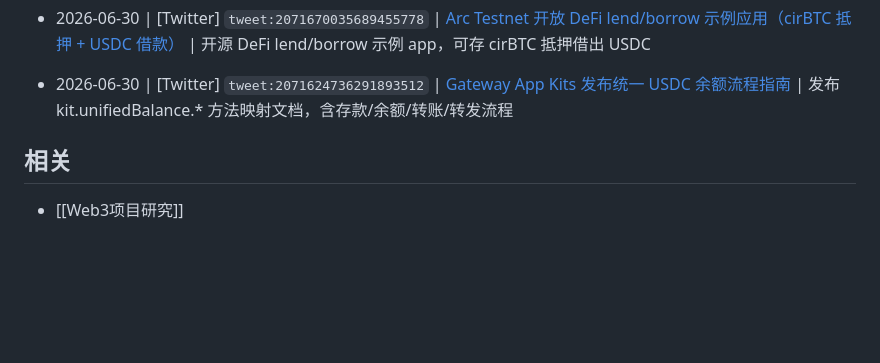
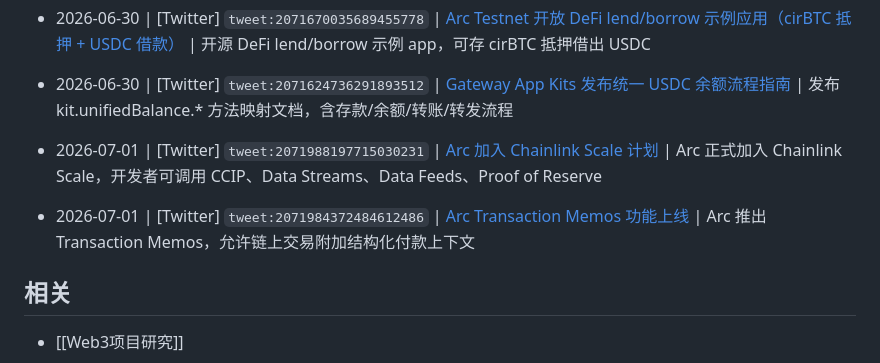
Before and after one commit to JulyWA/web3-project-tracker, a Markdown page: watchlist/Arc.md, the part around the change. GitHub-like rendering; blank space fills up the shorter version.

Commit message:
docs: update public project tracker 2026-07-01 07:52:17 CST

```diff
--- a/watchlist/Arc.md
+++ b/watchlist/Arc.md
@@ -267,6 +267,11 @@ updated: 2026-05-11
 <!-- watchlist-slug: tweet:2071624736291893512 -->
 - 2026-06-30 | [Twitter] `tweet:2071624736291893512` | [Gateway App Kits 发布统一 USDC 余额流程指南](https://x.com/arc/status/2071624736291893512) | 发布 kit.unifiedBalance.* 方法映射文档，含存款/余额/转账/转发流程
 
+<!-- watchlist-slug: tweet:2071988197715030231 -->
+- 2026-07-01 | [Twitter] `tweet:2071988197715030231` | [Arc 加入 Chainlink Scale 计划](https://x.com/arc/status/2071988197715030231) | Arc 正式加入 Chainlink Scale，开发者可调用 CCIP、Data Streams、Data Feeds、Proof of Reserve
+<!-- watchlist-slug: tweet:2071984372484612486 -->
+- 2026-07-01 | [Twitter] `tweet:2071984372484612486` | [Arc Transaction Memos 功能上线](https://x.com/arc/status/2071984372484612486) | Arc 推出 Transaction Memos，允许链上交易附加结构化付款上下文
+
 ## 相关
 
 - [[Web3项目研究]]
```
